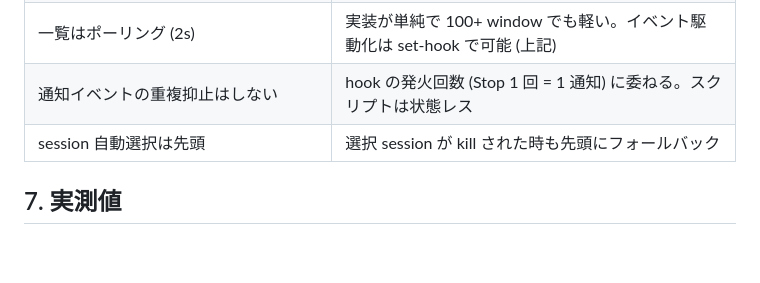
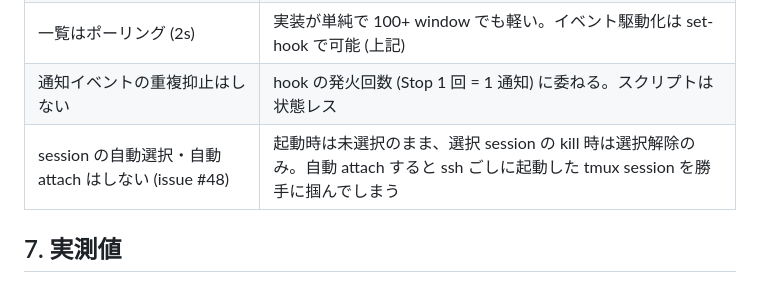
Before and after one commit to bannzai/notification-tmux, a Markdown page: docs/knowledge.md, the part around the change. Rendered like a GitHub page; blank space fills up the shorter version.

```diff
--- a/docs/knowledge.md
+++ b/docs/knowledge.md
@@ -96,7 +96,7 @@
 | バッジはメモリのみ (再起動でリセット) | v1 スコープ。永続化するなら履歴 (どの window で何時に発生) ごと保存したい |
 | 一覧はポーリング (2s) | 実装が単純で 100+ window でも軽い。イベント駆動化は set-hook で可能 (上記) |
 | 通知イベントの重複抑止はしない | hook の発火回数 (Stop 1 回 = 1 通知) に委ねる。スクリプトは状態レス |
-| session 自動選択は先頭 | 選択 session が kill された時も先頭にフォールバック |
+| session の自動選択・自動 attach はしない (issue #48) | 起動時は未選択のまま、選択 session の kill 時は選択解除のみ。自動 attach すると ssh ごしに起動した tmux session を勝手に掴んでしまう |
 
 ## 7. 実測値
 
```
Also changed, not shown: E2E.md (+1 -1 lines).
